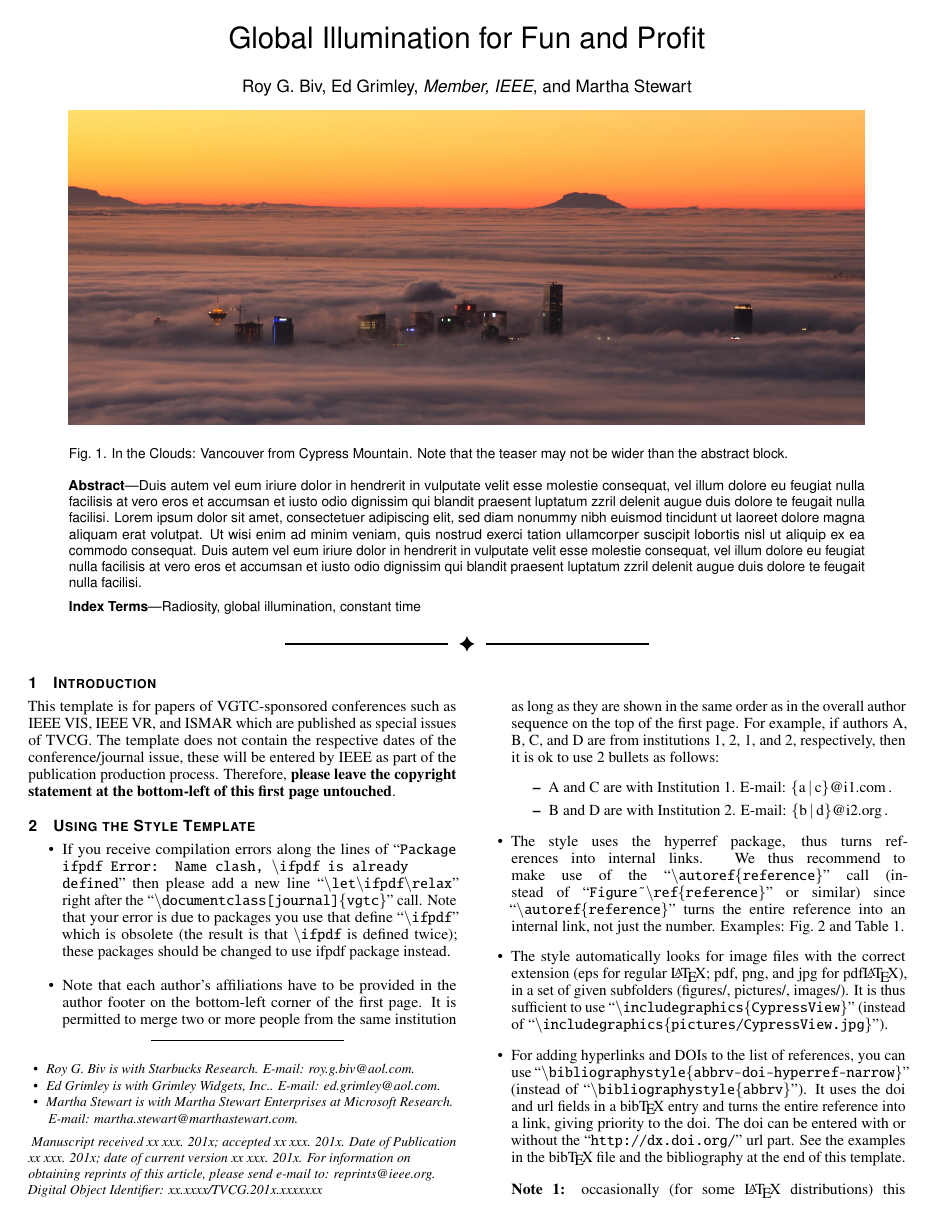
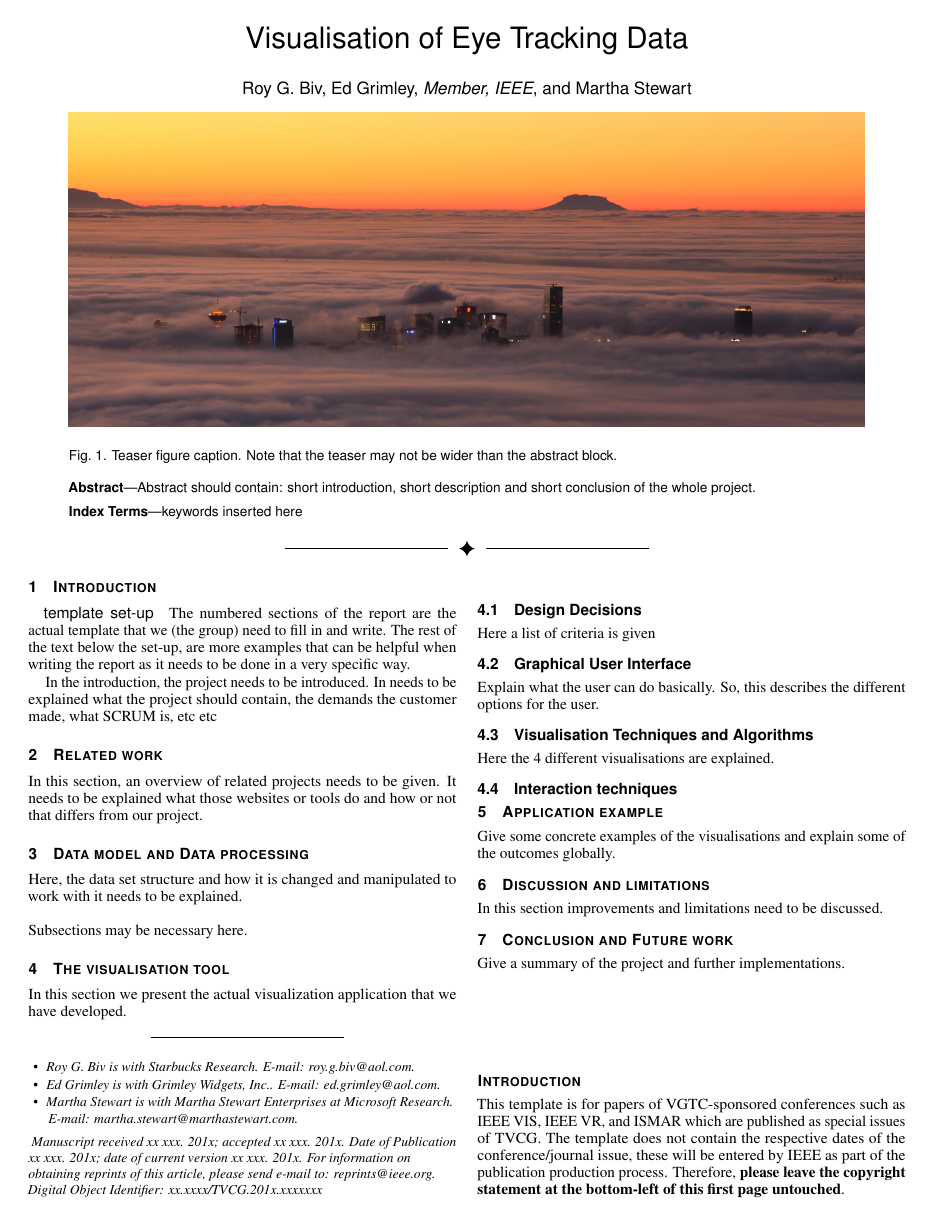
Before and after one commit to Marti2203/DBL_HTI, a LaTeX document (vgtc_journal_latex/template.tex): page 1 of 4. Compiled offline with pdfLaTeX.

Commit message:
Template report final

```diff
--- a/vgtc_journal_latex/template.tex
+++ b/vgtc_journal_latex/template.tex
@@ -83,7 +83,7 @@
 \vgtcpapertype{please specify}
 
 %% Paper title.
-\title{Global Illumination for Fun and Profit}
+\title{Visualisation of Eye Tracking Data}
 
 %% This is how authors are specified in the journal style
 
@@ -105,23 +105,12 @@
 %\shortauthortitle{Firstauthor \MakeLowercase{\textit{et al.}}: Paper Title}
 
 %% Abstract section.
-\abstract{Duis autem vel eum iriure dolor in hendrerit in vulputate
-velit esse molestie consequat, vel illum dolore eu feugiat nulla
-facilisis at vero eros et accumsan et iusto odio dignissim qui blandit
-praesent luptatum zzril delenit augue duis dolore te feugait nulla
-facilisi. Lorem ipsum dolor sit amet, consectetuer adipiscing elit,
-sed diam nonummy nibh euismod tincidunt ut laoreet dolore magna
-aliquam erat volutpat. Ut wisi enim ad minim veniam, quis nostrud exerci tation ullamcorper
-suscipit lobortis nisl ut aliquip ex ea commodo consequat. Duis autem
-vel eum iriure dolor in hendrerit in vulputate velit esse molestie
-consequat, vel illum dolore eu feugiat nulla facilisis at vero eros et
-accumsan et iusto odio dignissim qui blandit praesent luptatum zzril
-delenit augue duis dolore te feugait nulla facilisi.%
+\abstract{Abstract should contain: short introduction, short description and short conclusion of the whole project.%
 } % end of abstract
 
 %% Keywords that describe your work. Will show as 'Index Terms' in journal
 %% please capitalize first letter and insert punctuation after last keyword
-\keywords{Radiosity, global illumination, constant time}
+\keywords{keywords inserted here}
 
 %% ACM Computing Classification System (CCS).
 %% See <http://www.acm.org/class/1998/> for details.
@@ -137,7 +126,7 @@ delenit augue duis dolore te feugait nulla facilisi.%
 \teaser{
   \centering
   \includegraphics[width=\linewidth]{CypressView}
-  \caption{In the Clouds: Vancouver from Cypress Mountain. Note that the teaser may not be wider than the abstract block.}
+  \caption{Teaser figure caption. Note that the teaser may not be wider than the abstract block.}
   \label{fig:teaser}
 }
 
@@ -165,10 +154,50 @@ delenit augue duis dolore te feugait nulla facilisi.%
 
 \maketitle
 
+\paragraph{template set-up}
+The numbered sections of the report are the actual template that we (the group) need to fill in and write. The rest of the text below the set-up, are more examples that can be helpful when writing the report as it needs to be done in a very specific way.
+
+In the introduction, the project needs to be introduced. In needs to be explained what the project should contain, the demands the customer made, what SCRUM is, etc etc
+
+\section{Related work}
+In this section, an overview of related projects needs to be given. It needs to be explained what those websites or tools do and how or not that differs from our project.
+
+\section{Data model and Data processing}
+Here, the data set structure and how it is changed and manipulated to work with it needs to be explained.
+\\
+\\
+Subsections may be necessary here.
+
+\section{The visualisation tool}
+In this section we present the actual visualization application that
+we have developed.
+\subsection{Design Decisions}
+Here a list of criteria is given
+\subsection{Graphical User Interface}
+Explain what the user can do basically. So, this describes the different options for the user.
+\subsection{Visualisation Techniques and Algorithms}
+Here the 4 different visualisations are explained.
+\subsection{Interaction techniques}
+
+\section{Application example}
+Give some concrete examples of the visualisations and explain some of the outcomes globally.
+
+\section{Discussion and limitations}
+In this section improvements and limitations need to be discussed.
+
+\section{Conclusion and Future work}
+Give a summary of the project and further implementations.
+\\
+\\
+\\
+\\
+\\
+
+\section*{Introduction}
 %% \section{Introduction} %for journal use above \firstsection{..} instead
 This template is for papers of VGTC-sponsored conferences such as IEEE VIS, IEEE VR, and ISMAR which are published as special issues of TVCG. The template does not contain the respective dates of the conference/journal issue, these will be entered by IEEE as part of the publication production process. Therefore, \textbf{please leave the copyright statement at the bottom-left of this first page untouched}.
 
-\section{Using the Style Template}
+\section*{Using the Style Template}
 
 \begin{itemize}
 \item If you receive compilation errors along the lines of ``\texttt{Package ifpdf Error: Name clash, \textbackslash ifpdf is already defined}'' then please add a new line ``\texttt{\textbackslash let\textbackslash ifpdf\textbackslash relax}'' right after the ``\texttt{\textbackslash documentclass[journal]\{vgtc\}}'' call. Note that your error is due to packages you use that define ``\texttt{\textbackslash ifpdf}'' which is obsolete (the result is that \texttt{\textbackslash ifpdf} is defined twice); these packages should be changed to use ifpdf package instead.
```
Also changed, not shown: vgtc_journal_latex/template.pdf, vgtc_journal_latex/template.tex (14 more changed lines), 3 other files.
